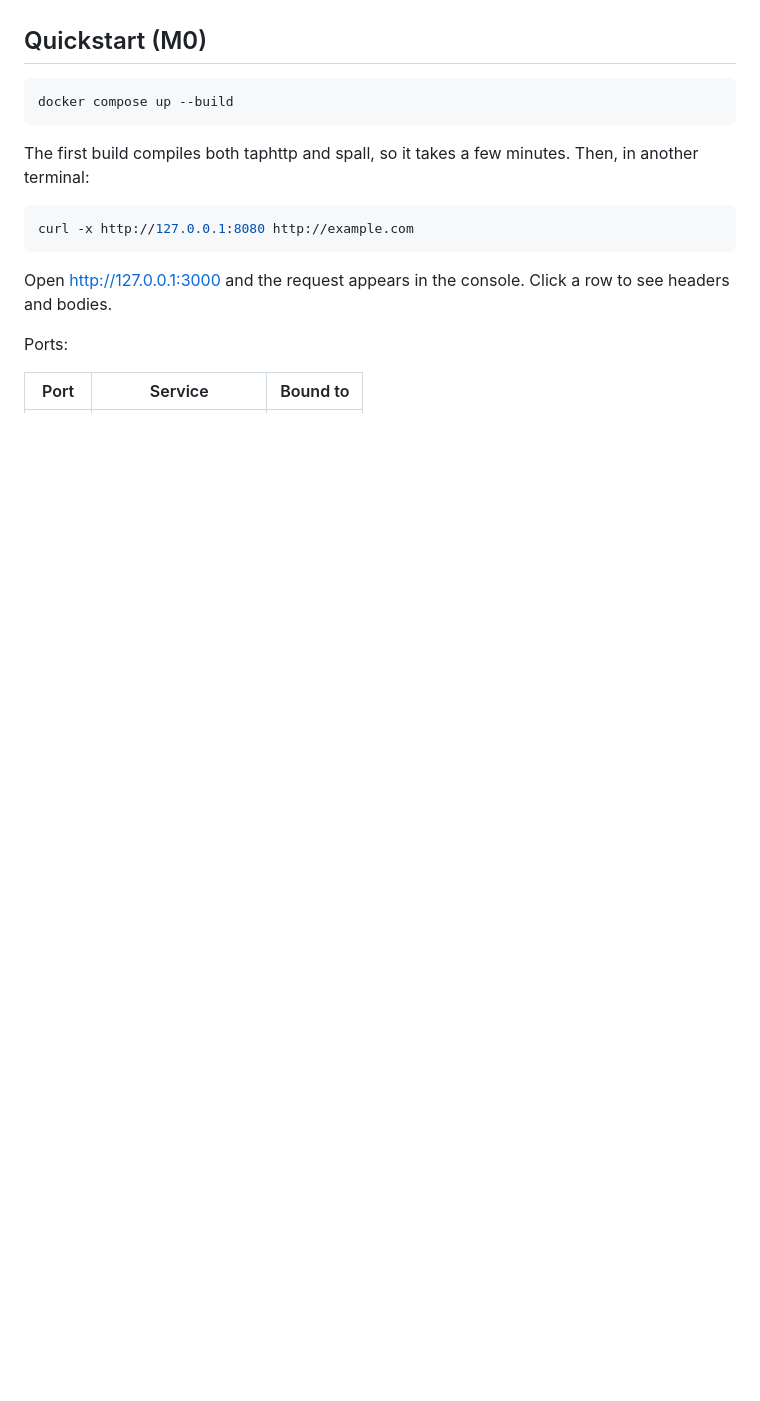
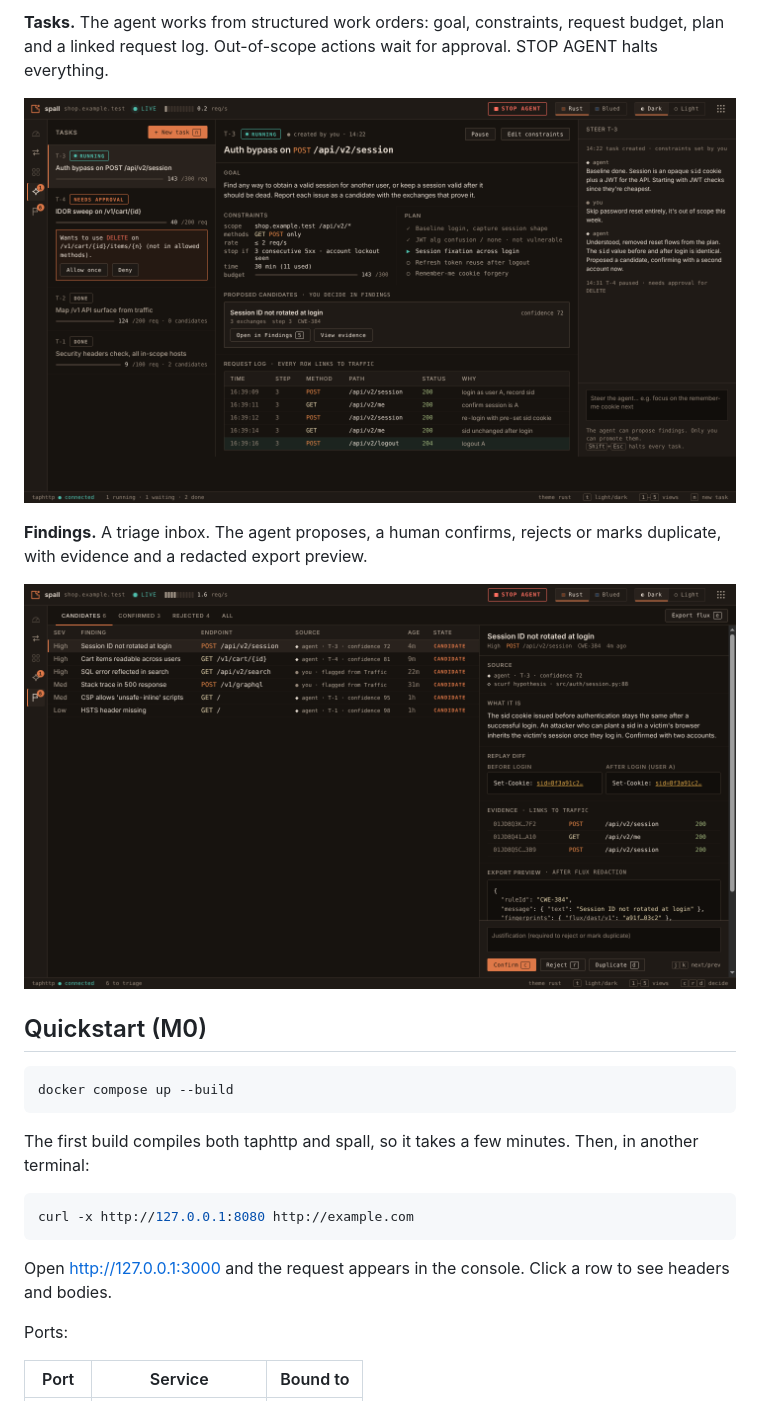
Before and after one commit to cschooley/spall, a Markdown page: README.md, the part around one of its changes. GitHub-like rendering; pictures changed too: docs/screenshots/mockup-findings.png (added), docs/screenshots/mockup-tasks.png (added); blank space fills up the shorter version.

```diff
--- a/README.md
+++ b/README.md
@@ -8,3 +23,10 @@ An assessment workbench for web application security testing: a web UI for inter
+**Tasks.** The agent works from structured work orders: goal, constraints, request budget, plan and a linked request log. Out-of-scope actions wait for approval. STOP AGENT halts everything.
+
+![Mockup: Tasks view](docs/screenshots/mockup-tasks.png)
+
+**Findings.** A triage inbox. The agent proposes, a human confirms, rejects or marks duplicate, with evidence and a redacted export preview.
+
+![Mockup: Findings view](docs/screenshots/mockup-findings.png)
 
 ## Quickstart (M0)
 
```
Also changed, not shown: other parts of README.md (+15 -0 lines), docs/screenshots/m0-console.png (added), docs/screenshots/mockup-traffic.png (added).
